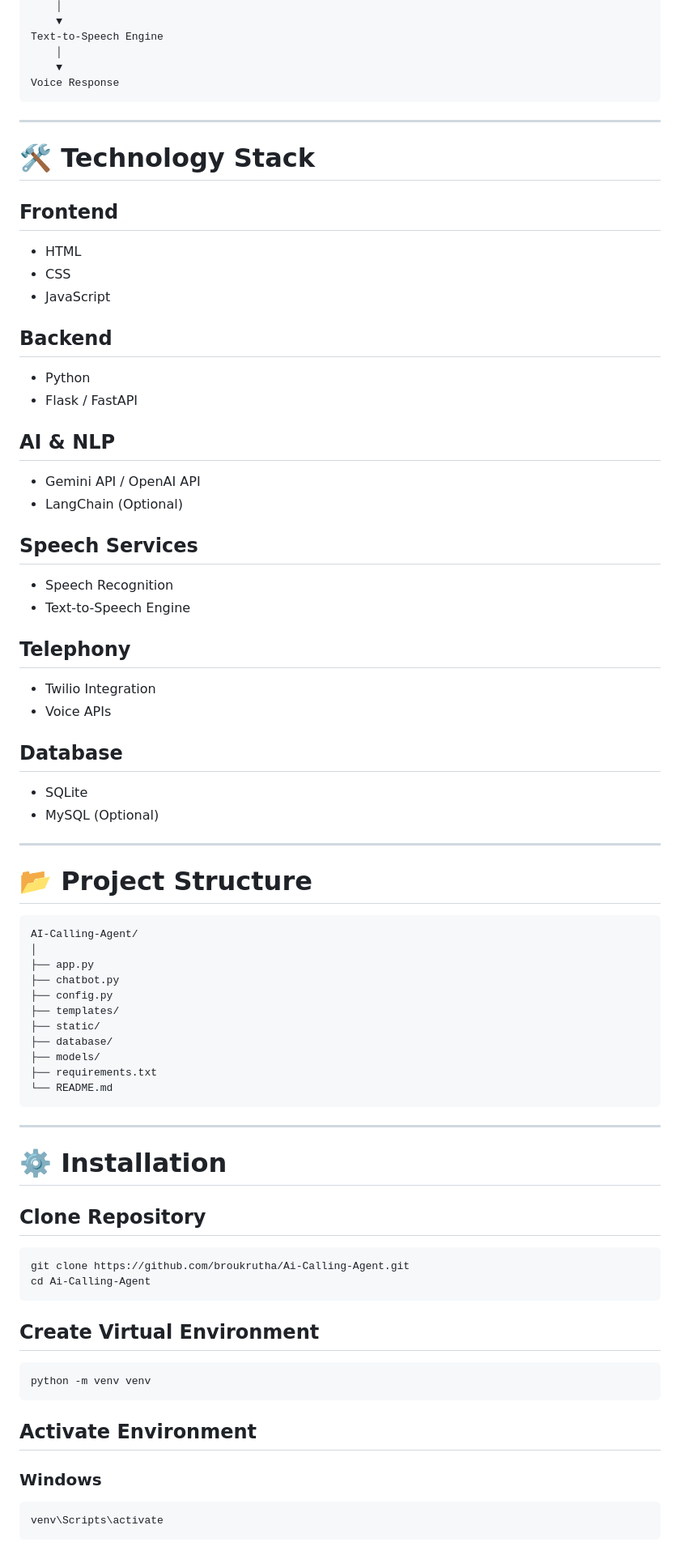
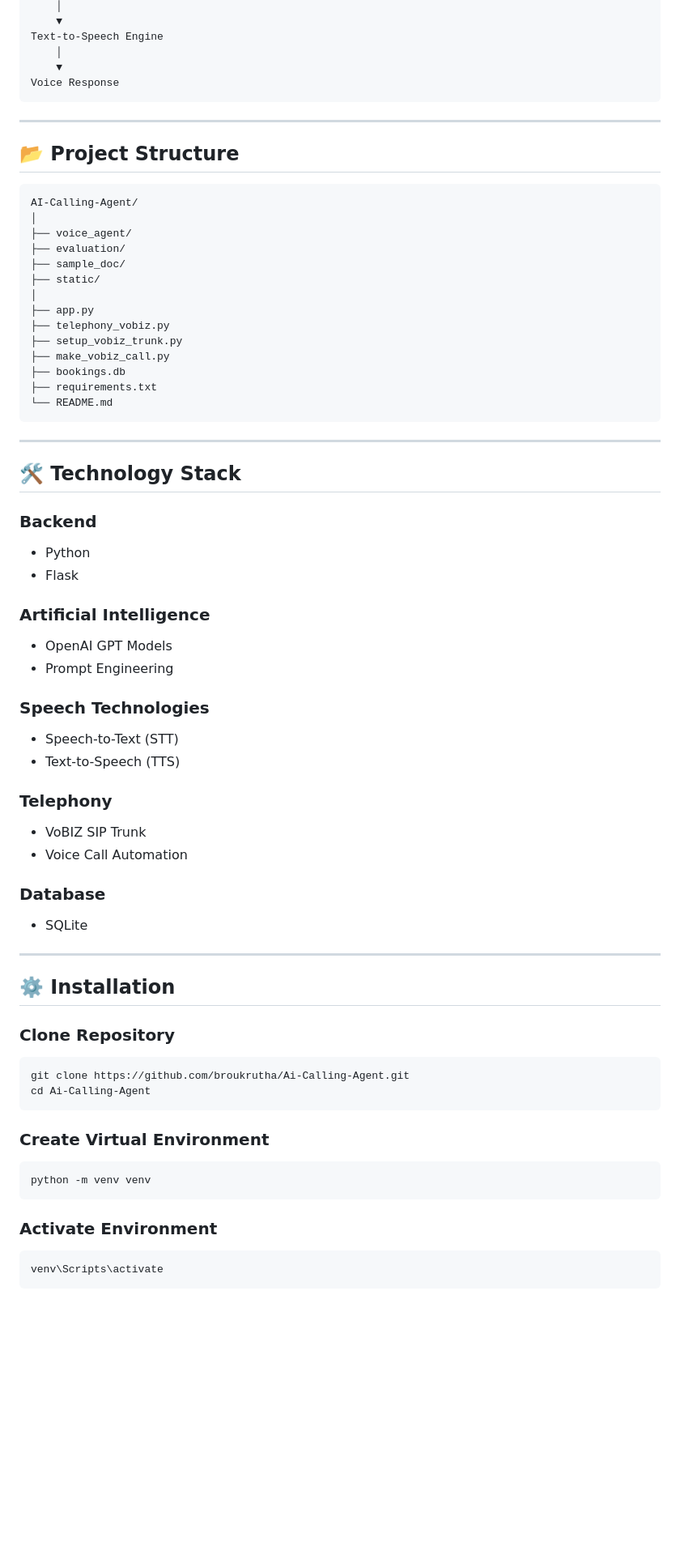
Before and after one commit to broukrutha/Ai-Calling-Agent, a Markdown page: README.md, the part around one of its changes. Shown at 81% size. Drawn GitHub-style; blank space fills up the shorter version.

````diff
--- a/README.md
+++ b/README.md
@@ -65,77 +65,71 @@ Voice Response
 
 ---
 
-# 🛠️ Technology Stack
-
-## Frontend
-
-* HTML
-* CSS
-* JavaScript
-
-## Backend
-
-* Python
-* Flask / FastAPI
-
-## AI & NLP
-
-* Gemini API / OpenAI API
-* LangChain (Optional)
-
-## Speech Services
-
-* Speech Recognition
-* Text-to-Speech Engine
-
-## Telephony
-
-* Twilio Integration
-* Voice APIs
-
-## Database
-
-* SQLite
-* MySQL (Optional)
-
----
-
-# 📂 Project Structure
+## 📂 Project Structure
 
 ```text
 AI-Calling-Agent/
 │
+├── voice_agent/
+├── evaluation/
+├── sample_doc/
+├── static/
+│
 ├── app.py
-├── chatbot.py
-├── config.py
-├── templates/
-├── static/
-├── database/
-├── models/
+├── telephony_vobiz.py
+├── setup_vobiz_trunk.py
+├── make_vobiz_call.py
+├── bookings.db
 ├── requirements.txt
 └── README.md
 ```
 
 ---
 
-# ⚙️ Installation
+## 🛠️ Technology Stack
 
-## Clone Repository
+### Backend
+
+* Python
+* Flask
+
+### Artificial Intelligence
+
+* OpenAI GPT Models
+* Prompt Engineering
+
+### Speech Technologies
+
+* Speech-to-Text (STT)
+* Text-to-Speech (TTS)
+
+### Telephony
+
+* VoBIZ SIP Trunk
+* Voice Call Automation
+
+### Database
+
+* SQLite
+
+---
+
+## ⚙️ Installation
+
+### Clone Repository
 
 ```bash
 git clone https://github.com/broukrutha/Ai-Calling-Agent.git
 cd Ai-Calling-Agent
 ```
 
-## Create Virtual Environment
+### Create Virtual Environment
 
 ```bash
 python -m venv venv
 ```
 
-## Activate Environment
-
-### Windows
+### Activate Environment
 
 ```bash
 venv\Scripts\activate
````
Also changed, not shown: other parts of README.md (+57 -56 lines).
